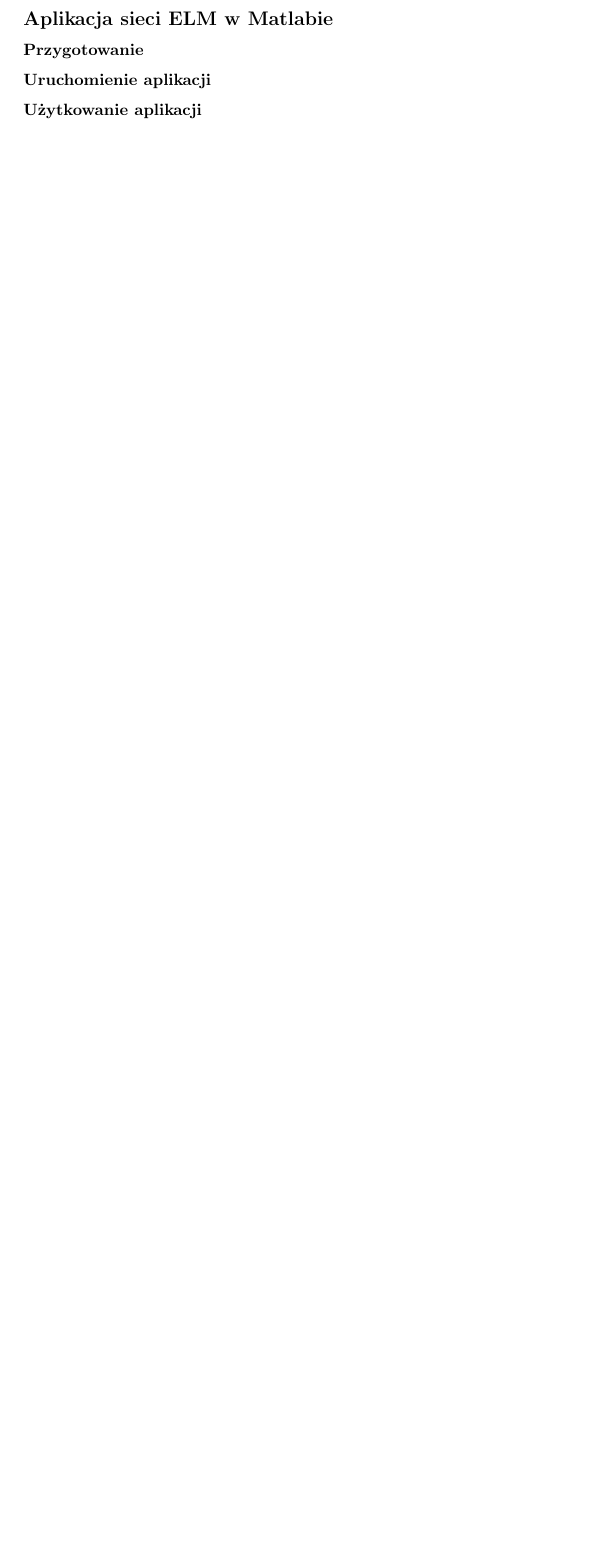
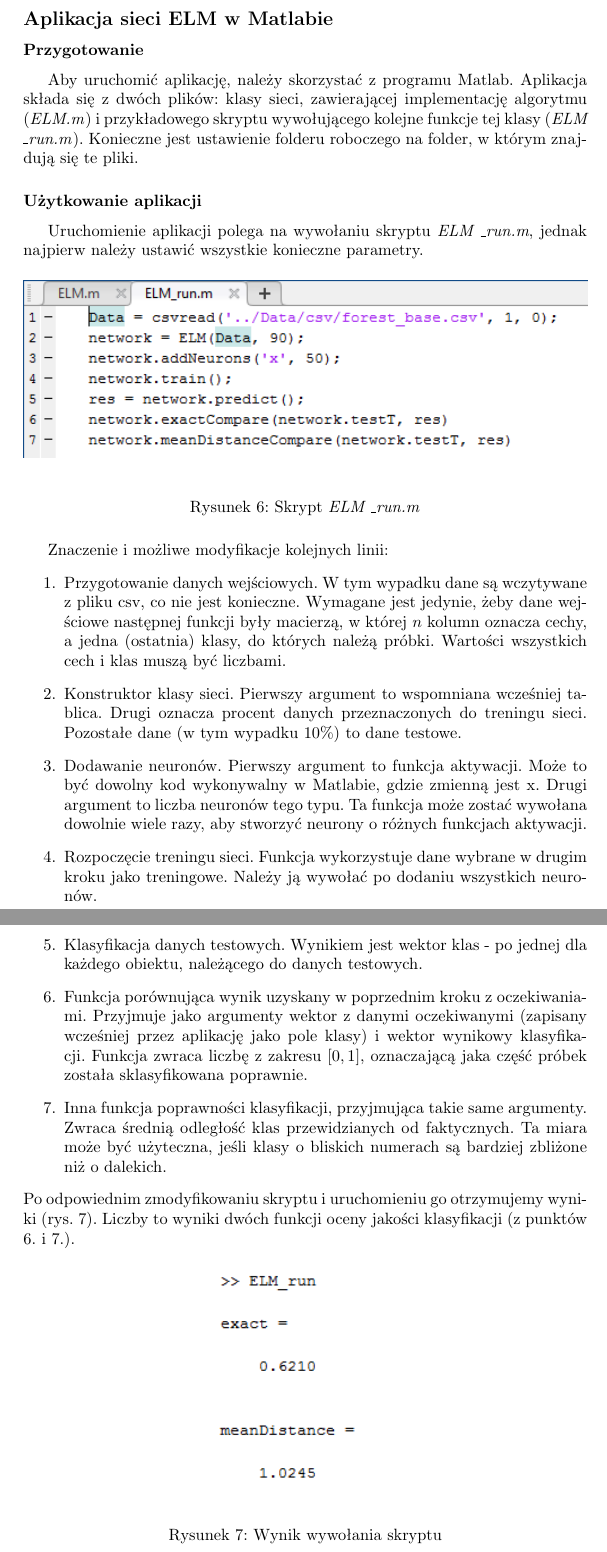
Before and after one commit to Alkuerissa/ELM, a LaTeX document (elm.tex): part of page 26 of 26 before the commit and two parts of pages 27 and 28 of 28 after it, the two joined at a grey line, cut so that both start at the same text, the shorter picture padded with empty space. Compiled offline with pdfLaTeX.

Commit message:
Instrukcja do aplikacji w Matlabie

```diff
--- a/elm.tex
+++ b/elm.tex
@@ -385,6 +397,47 @@
 \clearpage
 \subsection*{Aplikacja sieci ELM w Matlabie}
 \subsubsection*{Przygotowanie}
-\subsubsection*{Uruchomienie aplikacji}
+Aby uruchomić aplikację, należy skorzystać z programu Matlab.
+Aplikacja składa się z dwóch plików: klasy sieci, zawierającej implementację algorytmu (\textit{ELM.m}) i przykładowego skryptu wywołującego kolejne funkcje tej klasy (\textit{ELM \textunderscore run.m}).
+Konieczne jest ustawienie folderu roboczego na folder, w którym znajdują się te pliki.
 \subsubsection*{Użytkowanie aplikacji}
+Uruchomienie aplikacji polega na wywołaniu skryptu \textit{ELM \textunderscore run.m}, jednak najpierw należy ustawić wszystkie konieczne parametry.
+\begin{figure}[H]
+\centering
+\includegraphics[width=1\textwidth]{elm_run.png}
+\caption{Skrypt \textit{ELM \textunderscore run.m}}
+\end{figure}
+Znaczenie i możliwe modyfikacje kolejnych linii:
+\begin{enumerate}
+\item Przygotowanie danych wejściowych.
+W tym wypadku dane są wczytywane z pliku csv, co nie jest konieczne.
+Wymagane jest jedynie, żeby dane wejściowe następnej funkcji były macierzą, w której $n$ kolumn oznacza cechy, a jedna (ostatnia) klasy, do których należą próbki. Wartości wszystkich cech i klas muszą być liczbami.
+\item Konstruktor klasy sieci.
+Pierwszy argument to wspomniana wcześniej tablica.
+Drugi oznacza procent danych przeznaczonych do treningu sieci.
+Pozostałe dane (w tym wypadku 10\%) to dane testowe.
+\item Dodawanie neuronów.
+Pierwszy argument to funkcja aktywacji.
+Może to być dowolny kod wykonywalny w Matlabie, gdzie zmienną jest x.
+Drugi argument to liczba neuronów tego typu.
+Ta funkcja może zostać wywołana dowolnie wiele razy, aby stworzyć neurony o różnych funkcjach aktywacji.
+\item Rozpoczęcie treningu sieci.
+Funkcja wykorzystuje dane wybrane w drugim kroku jako treningowe.
+Należy ją wywołać po dodaniu wszystkich neuronów.
+\item Klasyfikacja danych testowych.
+Wynikiem jest wektor klas - po jednej dla każdego obiektu, należącego do danych testowych.
+\item Funkcja porównująca wynik uzyskany w poprzednim kroku z oczekiwaniami.
+Przyjmuje jako argumenty wektor z danymi oczekiwanymi (zapisany wcześniej przez aplikację jako pole klasy) i wektor wynikowy klasyfikacji.
+Funkcja zwraca liczbę z zakresu $[0, 1]$, oznaczającą jaka część próbek została sklasyfikowana poprawnie.
+\item Inna funkcja poprawności klasyfikacji, przyjmująca takie same argumenty.
+Zwraca średnią odległość klas przewidzianych od faktycznych.
+Ta miara może być użyteczna, jeśli klasy o bliskich numerach są bardziej zbliżone niż o dalekich.
+\end{enumerate}
+Po odpowiednim zmodyfikowaniu skryptu i uruchomieniu go otrzymujemy wyniki (rys. 7).
+Liczby to wyniki dwóch funkcji oceny jakości klasyfikacji (z punktów 6. i 7.).
+\begin{figure}[H]
+\centering
+\includegraphics[width=0.3\textwidth]{elm_results.png}
+\caption{Wynik wywołania skryptu}
+\end{figure}
 \end{document}
```
Also changed, not shown: elm_results.PNG (added), elm_run.PNG (added), elm.tex (16 more changed lines).
